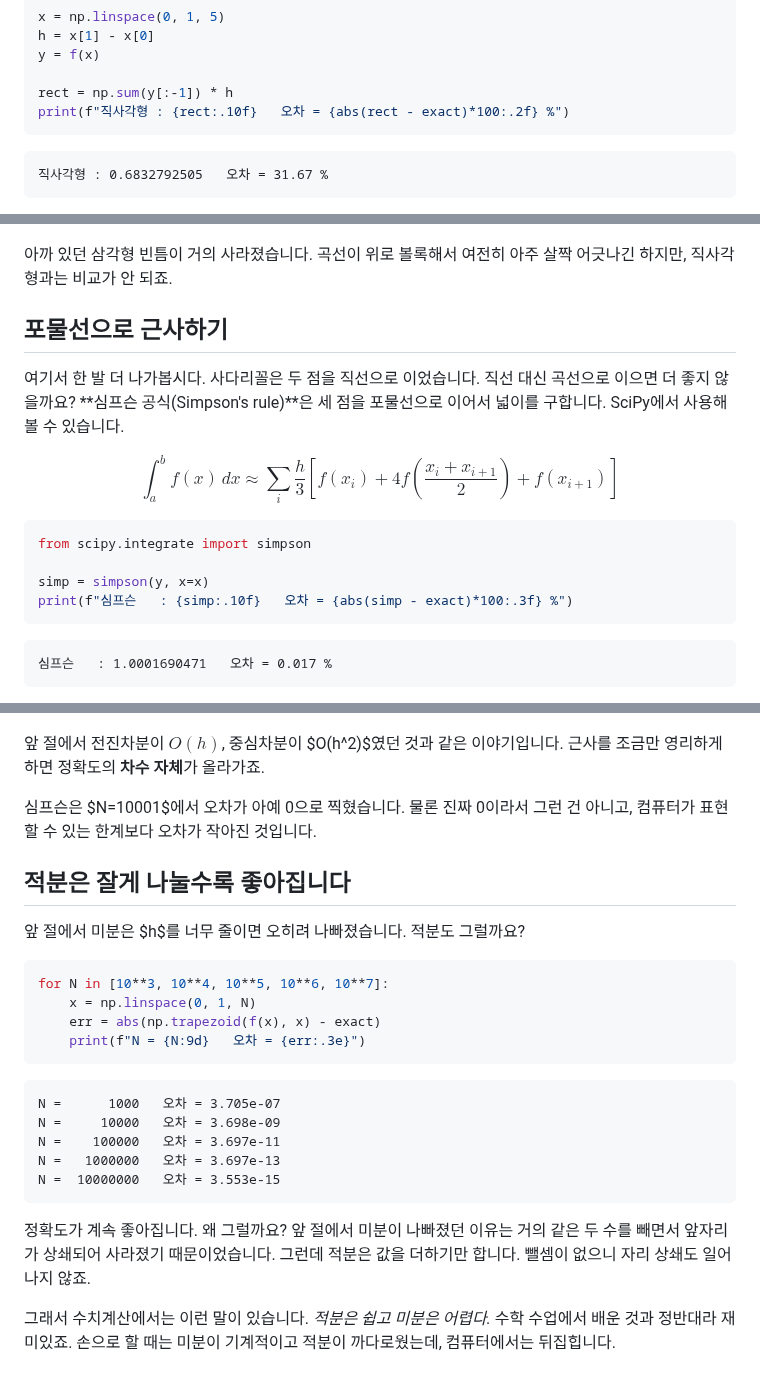
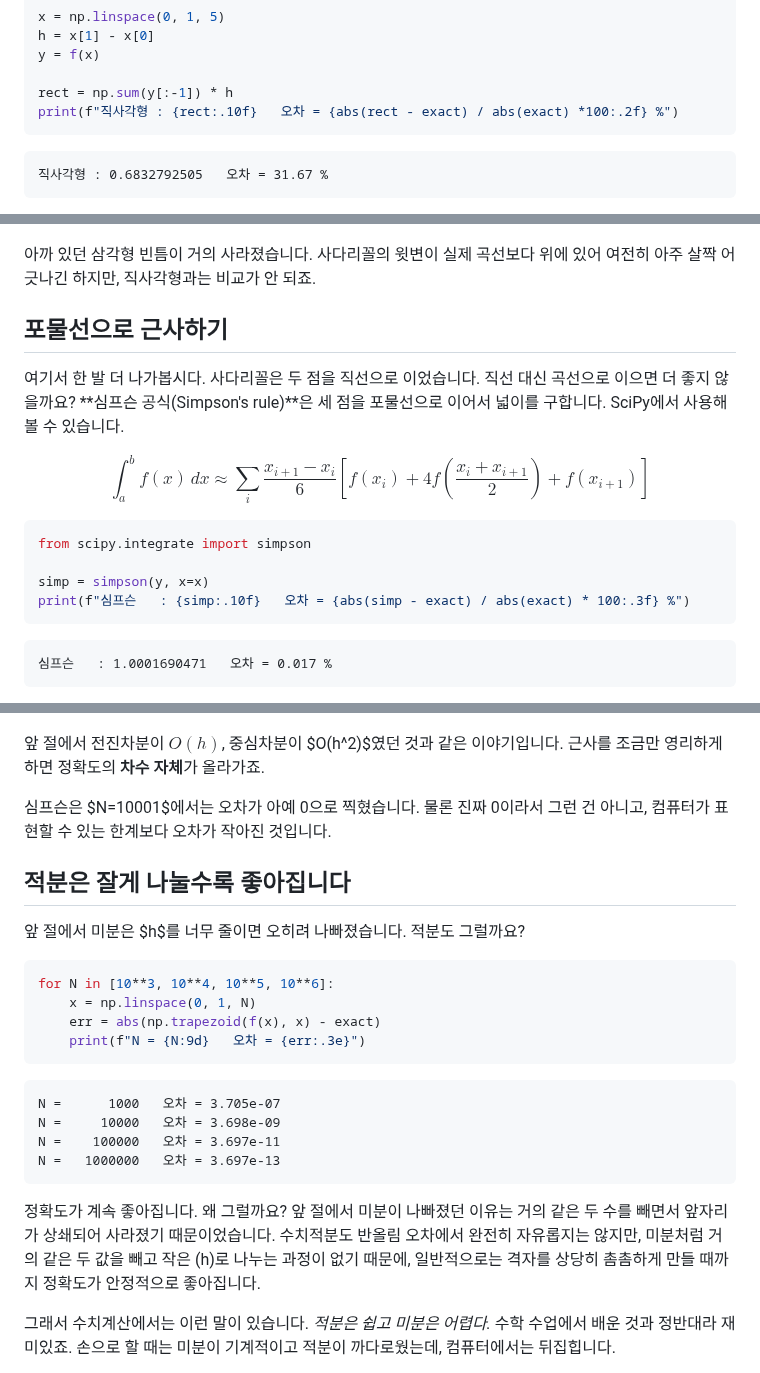
Before and after one commit to Quree2357/quantum-chemistry-with-python, a Markdown page: pages/00-02-02-integration.md, 3 parts joined by grey strips. Rendered like a GitHub page.

````diff
--- a/pages/00-02-02-integration.md
+++ b/pages/00-02-02-integration.md
@@ -30,7 +30,7 @@ h = x[1] - x[0]
 y = f(x)
 
 rect = np.sum(y[:-1]) * h
-print(f"직사각형 : {rect:.10f}   오차 = {abs(rect - exact)*100:.2f} %")
+print(f"직사각형 : {rect:.10f}   오차 = {abs(rect - exact) / abs(exact) *100:.2f} %")
 ```
 ```
 직사각형 : 0.6832792505   오차 = 31.67 %
@@ -105,7 +105,7 @@ plt.show()
 ```
 ![사다리꼴 근사](/assets/image-12.png)
 
-아까 있던 삼각형 빈틈이 거의 사라졌습니다. 곡선이 위로 볼록해서 여전히 아주 살짝 어긋나긴 하지만, 직사각형과는 비교가 안 되죠.
+아까 있던 삼각형 빈틈이 거의 사라졌습니다. 사다리꼴의 윗변이 실제 곡선보다 위에 있어 여전히 아주 살짝 어긋나긴 하지만, 직사각형과는 비교가 안 되죠.
 
 
 ## 포물선으로 근사하기
@@ -113,14 +113,14 @@ plt.show()
 여기서 한 발 더 나가봅시다. 사다리꼴은 두 점을 직선으로 이었습니다. 직선 대신 곡선으로 이으면 더 좋지 않을까요? **심프슨 공식(Simpson's rule)**은 세 점을 포물선으로 이어서 넓이를 구합니다. SciPy에서 사용해볼 수 있습니다.
 
 $$
-\int_a^b f(x)\,dx \approx \sum_i \frac{h}{3}\left[f(x_i) + 4f\left(\frac{x_i + x_{i+1}}{2}\right) + f(x_{i+1})\right]
+\int_a^b f(x)\,dx \approx \sum_i \frac{x_{i+1}-x_i}{6}\left[f(x_i) + 4f\left(\frac{x_i + x_{i+1}}{2}\right) + f(x_{i+1})\right]
 $$
 
 ```python
 from scipy.integrate import simpson
 
 simp = simpson(y, x=x)
-print(f"심프슨   : {simp:.10f}   오차 = {abs(simp - exact)*100:.3f} %")
+print(f"심프슨   : {simp:.10f}   오차 = {abs(simp - exact) / abs(exact) * 100:.3f} %")
 ```
 ```
 심프슨   : 1.0001690471   오차 = 0.017 %
@@ -242,7 +242,7 @@ N = 10001   직사각형 1.359e-04   사다리꼴 3.697e-09   심프슨 0.000e+0
 
 앞 절에서 전진차분이 $O(h)$, 중심차분이 $O(h^2)$였던 것과 같은 이야기입니다. 근사를 조금만 영리하게 하면 정확도의 **차수 자체**가 올라가죠.
 
-심프슨은 $N=10001$에서 오차가 아예 0으로 찍혔습니다. 물론 진짜 0이라서 그런 건 아니고, 컴퓨터가 표현할 수 있는 한계보다 오차가 작아진 것입니다.
+심프슨은 $N=10001$에서는 오차가 아예 0으로 찍혔습니다. 물론 진짜 0이라서 그런 건 아니고, 컴퓨터가 표현할 수 있는 한계보다 오차가 작아진 것입니다.
 
 
 ## 적분은 잘게 나눌수록 좋아집니다
@@ -250,7 +250,7 @@ N = 10001   직사각형 1.359e-04   사다리꼴 3.697e-09   심프슨 0.000e+0
 앞 절에서 미분은 $h$를 너무 줄이면 오히려 나빠졌습니다. 적분도 그럴까요?
 
 ```python
-for N in [10**3, 10**4, 10**5, 10**6, 10**7]:
+for N in [10**3, 10**4, 10**5, 10**6]:
     x = np.linspace(0, 1, N)
     err = abs(np.trapezoid(f(x), x) - exact)
     print(f"N = {N:9d}   오차 = {err:.3e}")
@@ -260,10 +260,9 @@ N =      1000   오차 = 3.705e-07
 N =     10000   오차 = 3.698e-09
 N =    100000   오차 = 3.697e-11
 N =   1000000   오차 = 3.697e-13
-N =  10000000   오차 = 3.553e-15
 ```
 
-정확도가 계속 좋아집니다. 왜 그럴까요? 앞 절에서 미분이 나빠졌던 이유는 거의 같은 두 수를 빼면서 앞자리가 상쇄되어 사라졌기 때문이었습니다. 그런데 적분은 값을 더하기만 합니다. 뺄셈이 없으니 자리 상쇄도 일어나지 않죠.
+정확도가 계속 좋아집니다. 왜 그럴까요? 앞 절에서 미분이 나빠졌던 이유는 거의 같은 두 수를 빼면서 앞자리가 상쇄되어 사라졌기 때문이었습니다. 수치적분도 반올림 오차에서 완전히 자유롭지는 않지만, 미분처럼 거의 같은 두 값을 빼고 작은 \(h\)로 나누는 과정이 없기 때문에, 일반적으로는 격자를 상당히 촘촘하게 만들 때까지 정확도가 안정적으로 좋아집니다.
 
 그래서 수치계산에서는 이런 말이 있습니다. *적분은 쉽고 미분은 어렵다.* 수학 수업에서 배운 것과 정반대라 재미있죠. 손으로 할 때는 미분이 기계적이고 적분이 까다로웠는데, 컴퓨터에서는 뒤집힙니다.
 
````
Also changed, not shown: other parts of pages/00-02-02-integration.md (+2 -2 lines), pages/00-02-03-differential-operator.md (+5 -5 lines), assets/image-15.png (added), assets/image-16.png (added), 2 other files.
